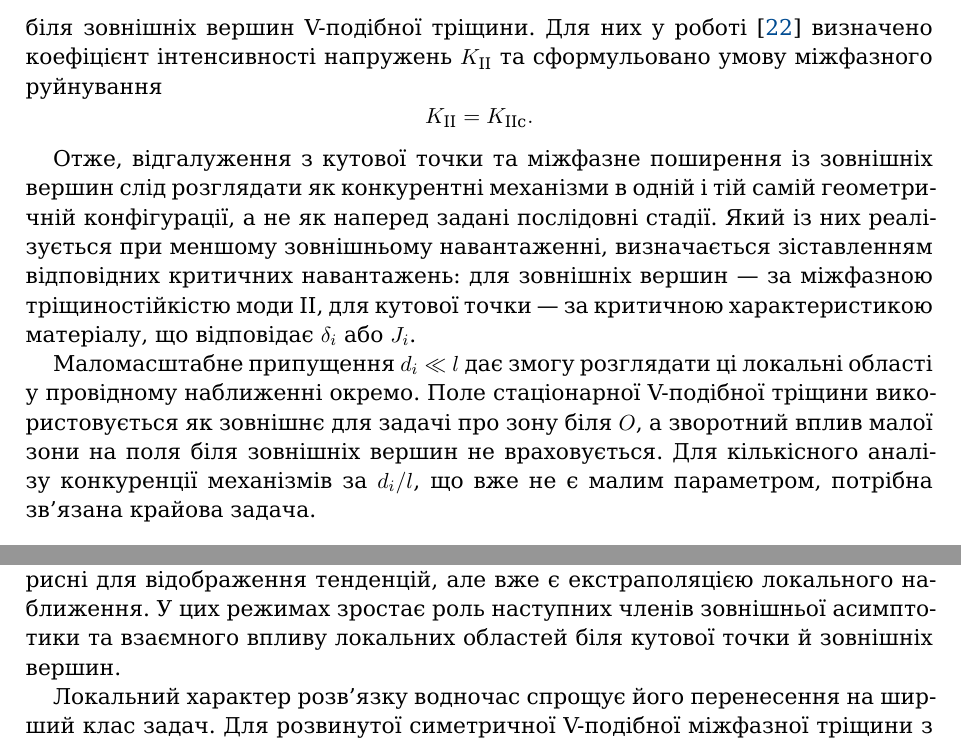
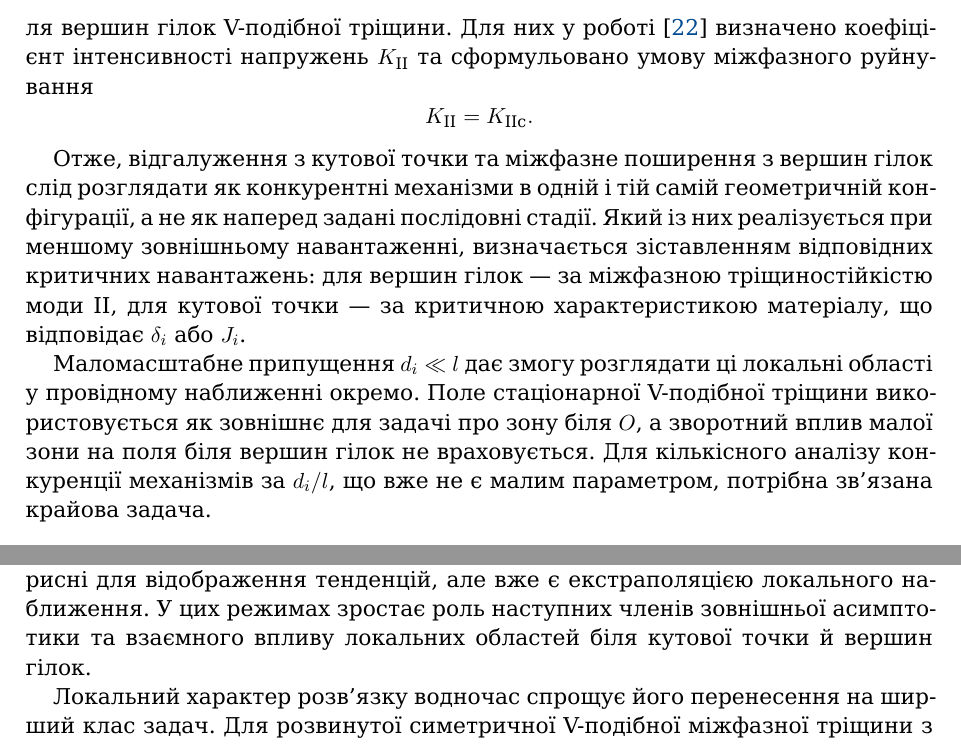
Before and after one commit to mfs9697/Dudyk, a LaTeX paper (manuscript/latex/main.tex, which reads manuscript/latex/sections/05_discussion.tex): two parts of pages 18 and 19 of 25, joined at a grey line, cut so that both start at the same text. Compiled offline with XeLaTeX; a missing font is replaced by an installed copy or a similar font.

Commit message:
Replace outer-tip terminology in Ukrainian Discussion

```diff
--- a/manuscript/latex/sections/05_discussion.tex
+++ b/manuscript/latex/sections/05_discussion.tex
@@ -39,7 +39,7 @@
 Перший пов'язаний з її кутовою точкою $O$: сингулярне поле породжує
 розтягувальну зону передруйнування в одному з матеріалів, а досягнення
 критичного $\delta_i$ або $J_i$ визначає ініціювання відгалуження.
-Другий механізм локалізований біля зовнішніх вершин V-подібної тріщини.
+Другий механізм локалізований біля вершин гілок V-подібної тріщини.
 Для них у роботі~\cite{NazarenkoKipnis2022Equilibrium} визначено
 коефіцієнт інтенсивності напружень $K_{\mathrm{II}}$ та сформульовано
 умову міжфазного руйнування
@@ -47,19 +47,19 @@
   K_{\mathrm{II}}=K_{\mathrm{IIc}}.
 \end{equation*}
 
-Отже, відгалуження з кутової точки та міжфазне поширення із зовнішніх
-вершин слід розглядати як конкурентні механізми в одній і тій самій
+Отже, відгалуження з кутової точки та міжфазне поширення з вершин
+гілок слід розглядати як конкурентні механізми в одній і тій самій
 геометричній конфігурації, а не як наперед задані послідовні стадії.
 Який із них реалізується при меншому зовнішньому навантаженні,
 визначається зіставленням відповідних критичних навантажень: для
-зовнішніх вершин --- за міжфазною тріщиностійкістю моди~II, для кутової
+вершин гілок --- за міжфазною тріщиностійкістю моди~II, для кутової
 точки --- за критичною характеристикою матеріалу, що відповідає
 $\delta_i$ або $J_i$.
 
 Маломасштабне припущення $d_i\ll l$ дає змогу розглядати ці локальні
 області у провідному наближенні окремо. Поле стаціонарної V-подібної
 тріщини використовується як зовнішнє для задачі про зону біля $O$, а
-зворотний вплив малої зони на поля біля зовнішніх вершин не
+зворотний вплив малої зони на поля біля вершин гілок не
 враховується. Для кількісного аналізу конкуренції механізмів за $d_i/l$,
 що вже не є малим параметром, потрібна зв'язана крайова задача.
 
@@ -143,7 +143,7 @@ $d_i/l<0.1$. Ділянки числових кривих, де $d_i/l$ пере
 поблизу максимумів досягає приблизно $0.18$, корисні для відображення
 тенденцій, але вже є екстраполяцією локального наближення. У цих режимах
 зростає роль наступних членів зовнішньої асимптотики та взаємного впливу
-локальних областей біля кутової точки й зовнішніх вершин.
+локальних областей біля кутової точки й вершин гілок.
 
 Локальний характер розв'язку водночас спрощує його перенесення на
 ширший клас задач. Для розвинутої симетричної V-подібної міжфазної
```
